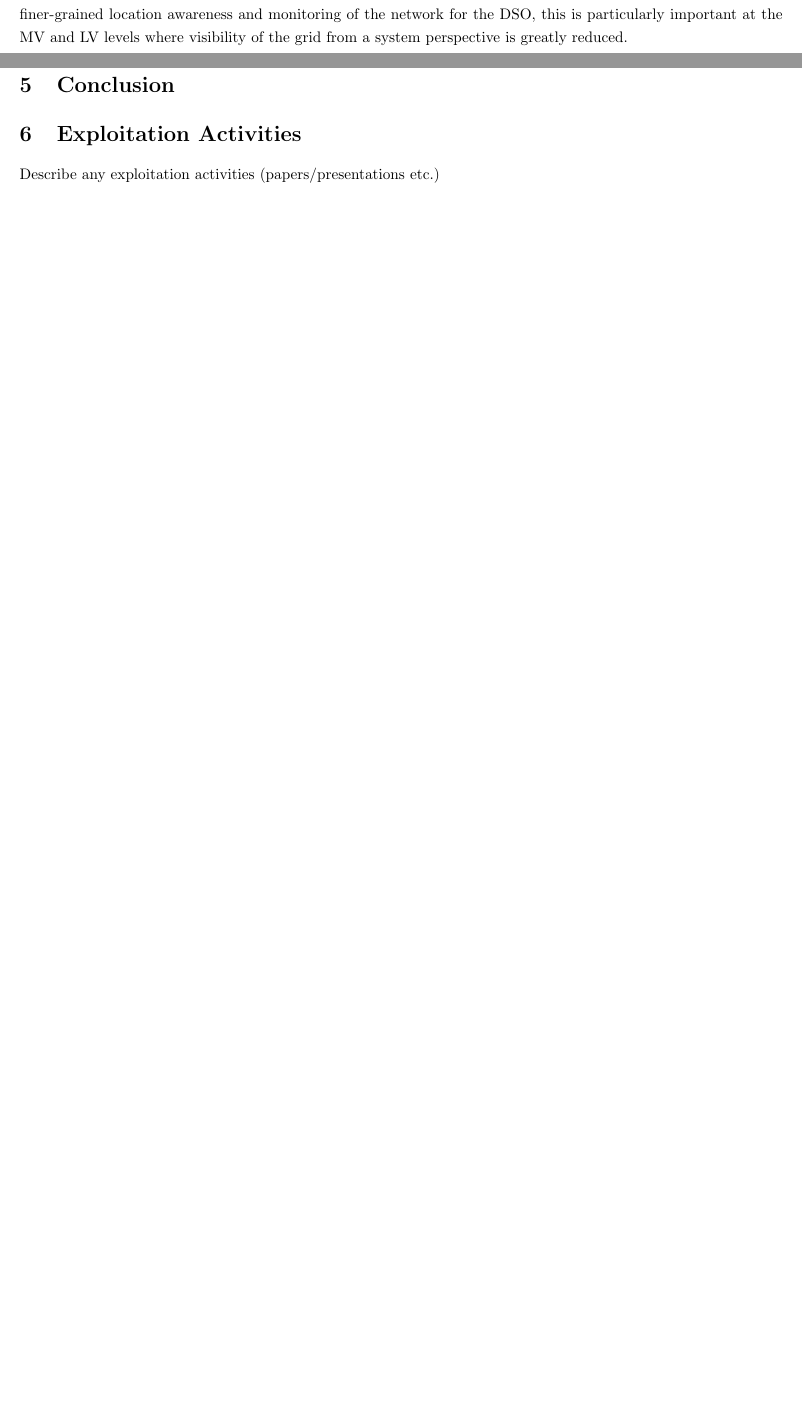
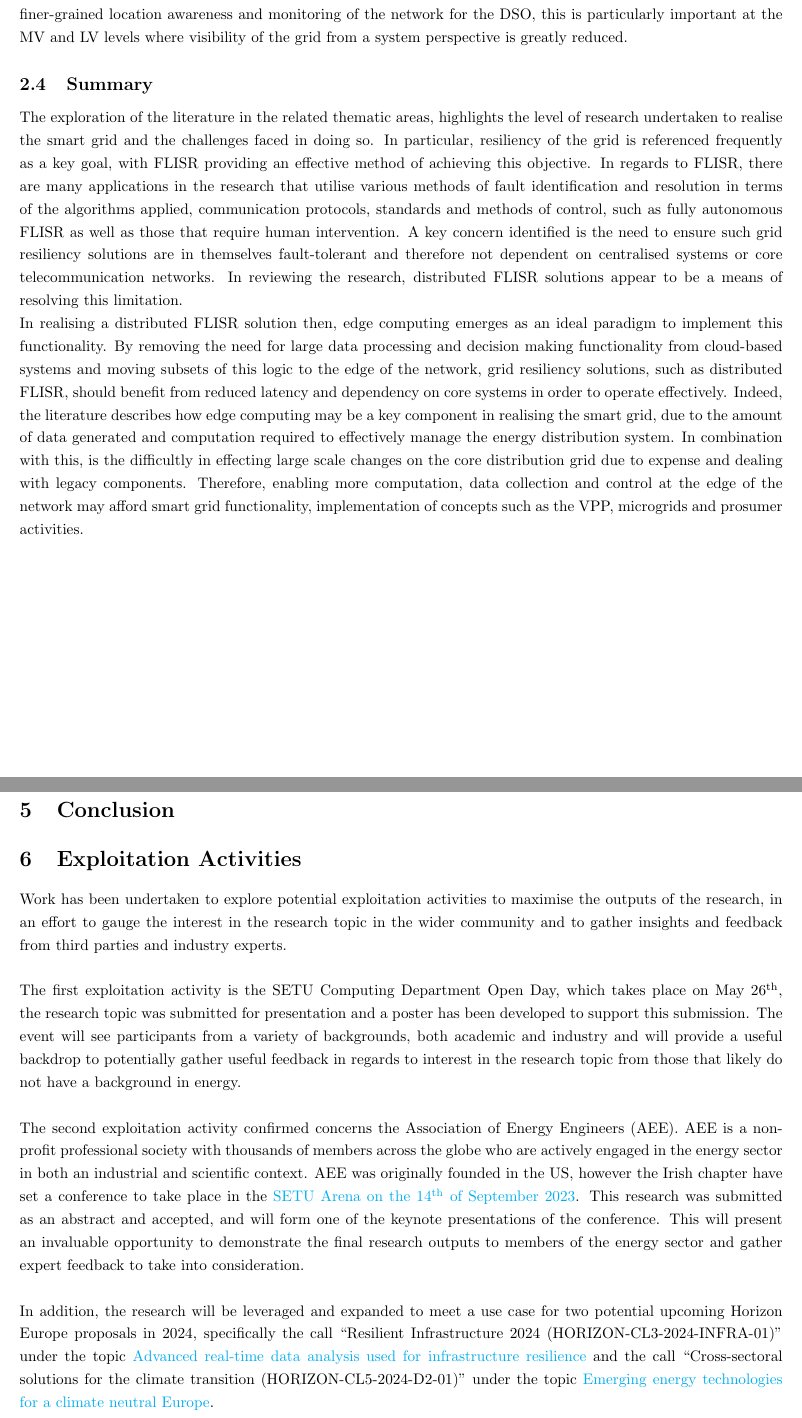
Before and after one commit to dLeniston/flisr-edge-dissertation, a LaTeX thesis (src/dissertation.tex, which reads src/parts/2_literature/summary/summary.tex, src/parts/6_exploitation/exploitation.tex): two parts of pages 11 and 12 of 14 before the commit and two parts of pages 11 and 13 of 15 after it, joined at a grey line, cut so that both start at the same text, the shorter picture padded with empty space. The pictures show the PDF file src/dissertation.pdf that the author committed with the source.

Commit message:
Added summary for lit review, added content to exploitation section

```diff
--- /dev/null
+++ b/src/parts/2_literature/summary/summary.tex
@@ -0,0 +1,18 @@
+\subsection{Summary}
+\label{sec:summary}
+
+The exploration of the literature in the related thematic areas, highlights the level of research undertaken to realise the smart grid and the challenges faced in doing so. In particular,
+resiliency of the grid is referenced frequently as a key goal, with FLISR providing an effective method of achieving this objective. In regards to FLISR, there are many applications in the research
+that utilise various methods of fault identification and resolution in terms of the algorithms applied, communication protocols, standards and methods of control, such as fully autonomous
+FLISR as well as those that require human intervention. A key concern identified is the need to ensure such grid resiliency solutions are in themselves fault-tolerant and therefore not dependent on centralised
+systems or core telecommunication networks. In reviewing the research, distributed FLISR solutions appear to be a means of resolving this limitation.
+\\
+In realising a distributed FLISR solution then, edge computing emerges as an ideal paradigm to implement this functionality.
+By removing the need for large data processing and decision making functionality from cloud-based systems and moving subsets of this logic to the edge of the network, grid resiliency solutions,
+such as distributed FLISR, should benefit from reduced latency and dependency on core systems in order to operate effectively.
+Indeed, the literature describes how edge computing may be a key component in realising the smart grid, due to the amount of data generated and computation required to effectively manage the
+energy distribution system. In combination with this, is the difficultly in effecting large scale changes on the core distribution grid due to expense and dealing with legacy components. Therefore, enabling
+more computation, data collection and control at the edge of the network may afford smart grid functionality, implementation of concepts such as the VPP, microgrids and prosumer activities.
+
+\clearpage
+% subsection summary (end)
--- a/src/parts/6_exploitation/exploitation.tex
+++ b/src/parts/6_exploitation/exploitation.tex
@@ -1,6 +1,24 @@
 \section{Exploitation Activities}
 \label{sec:exploitation}
 
-Describe any exploitation activities (papers/presentations etc.)
+Work has been undertaken to explore potential exploitation activities to maximise the outputs of the research, in an effort to gauge the interest in the research topic in the
+wider community and to gather insights and feedback from third parties and industry experts.
+\\
+\\
+The first exploitation activity is the SETU Computing Department Open Day, which takes place on May 26\textsuperscript{th}, the research topic was submitted for presentation and a poster has been
+developed to support this submission. The event will see participants from a variety of backgrounds, both academic and industry and will provide a useful backdrop to potentially gather
+useful feedback in regards to interest in the research topic from those that likely do not have a background in energy.
+\\
+\\
+The second exploitation activity confirmed concerns the Association of Energy Engineers (AEE). AEE is a non-profit professional society with thousands of members across the globe who
+are actively engaged in the energy sector in both an industrial and scientific context. AEE was originally founded in the US, however the Irish chapter have set a conference to take
+place in the \href{https://aeeconference.ie/}{SETU Arena on the 14\textsuperscript{th} of September 2023}. This research was submitted as an abstract and accepted, and will form one of the keynote
+presentations of the conference. This will present an invaluable opportunity to demonstrate the final research outputs to members of the energy sector and gather expert feedback to take
+into consideration.
+\\
+\\
+In addition, the research will be leveraged and expanded to meet a use case for two potential upcoming Horizon Europe proposals in 2024, specifically the call ``Resilient Infrastructure 2024 (HORIZON-CL3-2024-INFRA-01)''
+under the topic \href{https://ec.europa.eu/info/funding-tenders/opportunities/portal/screen/opportunities/topic-details/horizon-cl3-2024-infra-01-03;callCode=null;freeTextSearchKeyword=resilience;matchWholeText=true;typeCodes=0,1,2,8;statusCodes=31094501,31094502;programmePeriod=null;programCcm2Id=43108390;programDivisionCode=null;focusAreaCode=null;destinationGroup=null;missionGroup=null;geographicalZonesCode=null;programmeDivisionProspect=null;startDateLte=null;startDateGte=null;crossCuttingPriorityCode=null;cpvCode=null;performanceOfDelivery=null;sortQuery=startDate;orderBy=desc;onlyTenders=false;topicListKey=topicSearchTablePageState}{Advanced real-time data analysis used for infrastructure resilience} and the call ``Cross-sectoral solutions for the climate transition (HORIZON-CL5-2024-D2-01)'' under the topic
+\href{https://ec.europa.eu/info/funding-tenders/opportunities/portal/screen/opportunities/topic-details/horizon-cl5-2024-d2-01-04;callCode=null;freeTextSearchKeyword=energy;matchWholeText=true;typeCodes=0,1,2,8;statusCodes=31094501,31094502;programmePeriod=null;programCcm2Id=43108390;programDivisionCode=null;focusAreaCode=null;destinationGroup=null;missionGroup=null;geographicalZonesCode=null;programmeDivisionProspect=null;startDateLte=null;startDateGte=null;crossCuttingPriorityCode=null;cpvCode=null;performanceOfDelivery=null;sortQuery=startDate;orderBy=desc;onlyTenders=false;topicListKey=topicSearchTablePageState}{Emerging energy technologies for a climate neutral Europe}.
 
 % section exploitation (end)
```
Also changed, not shown: src/parts/2_literature/literature.tex (+1 -0 lines), src/dissertation.pdf.
